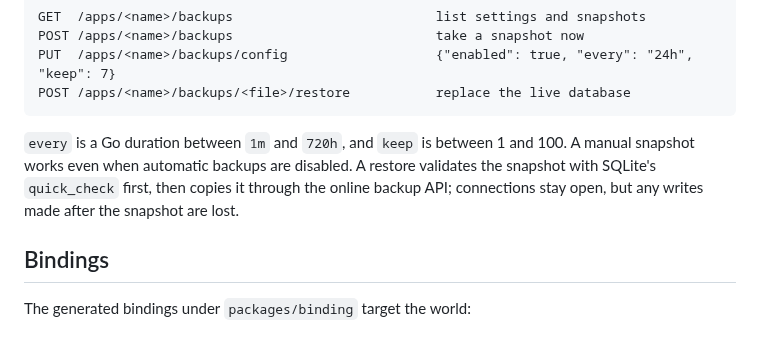
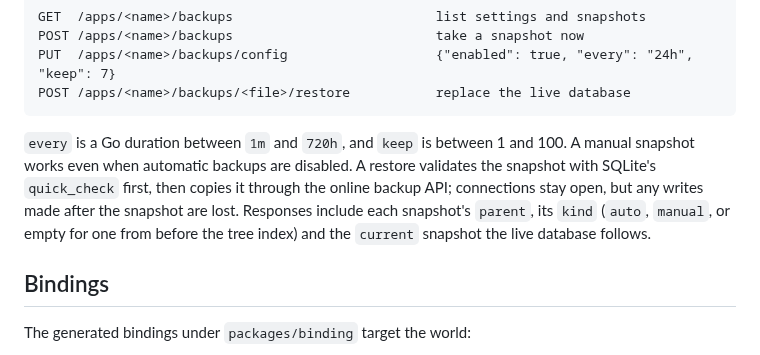
Before and after one commit to Heliodex/better-deploy, a Markdown page: wt/README.md, the part around the change. Drawn GitHub-style.

Commit message:
Describe backup tree metadata in the API notes

````diff
--- a/wt/README.md
+++ b/wt/README.md
@@ -239,7 +239,7 @@ PUT  /apps/<name>/backups/config                   {"enabled": true, "every": "2
 POST /apps/<name>/backups/<file>/restore           replace the live database
 ```
 
-`every` is a Go duration between `1m` and `720h`, and `keep` is between 1 and 100. A manual snapshot works even when automatic backups are disabled. A restore validates the snapshot with SQLite's `quick_check` first, then copies it through the online backup API; connections stay open, but any writes made after the snapshot are lost.
+`every` is a Go duration between `1m` and `720h`, and `keep` is between 1 and 100. A manual snapshot works even when automatic backups are disabled. A restore validates the snapshot with SQLite's `quick_check` first, then copies it through the online backup API; connections stay open, but any writes made after the snapshot are lost. Responses include each snapshot's `parent`, its `kind` (`auto`, `manual`, or empty for one from before the tree index) and the `current` snapshot the live database follows.
 
 ## Bindings
 
````
